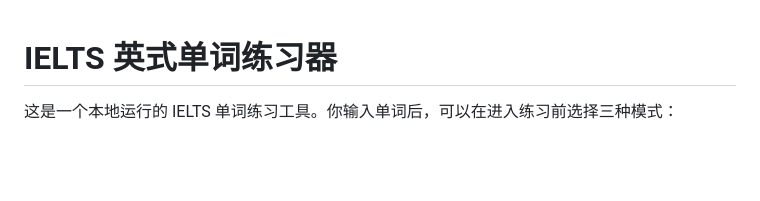
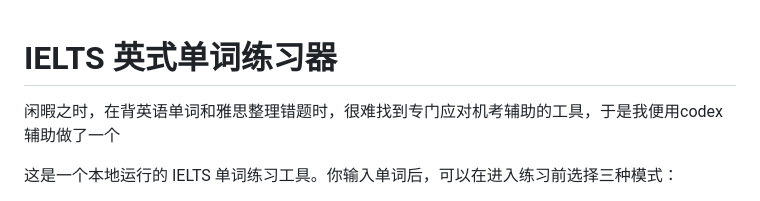
Before and after one commit to yizihao8288-coder/ielts-learning-lab, a Markdown page: README.md, the part around the change. Drawn GitHub-style; blank space fills up the shorter version.

```diff
--- a/README.md
+++ b/README.md
@@ -1,4 +1,7 @@
 # IELTS 英式单词练习器
+闲暇之时，在背英语单词和雅思整理错题时，很难找到专门应对机考辅助的工具，于是我便用codex辅助做了一个
+
+
 
 这是一个本地运行的 IELTS 单词练习工具。你输入单词后，可以在进入练习前选择三种模式：
 
```
